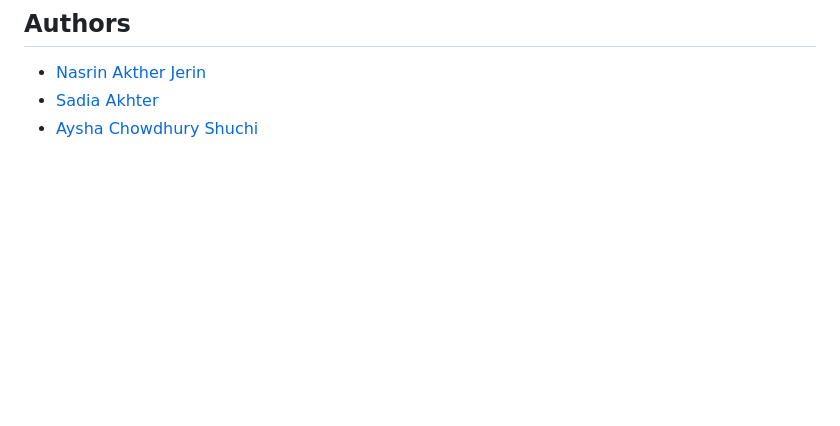
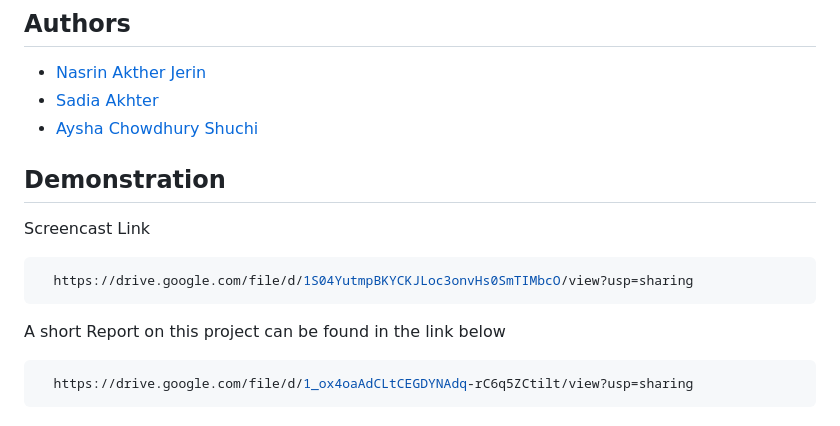
Before and after one commit to aysha-c-s/GiftingForGood, a Markdown page: README.md, the part around the change. Rendered like a GitHub page; blank space fills up the shorter version.

````diff
--- a/README.md
+++ b/README.md
@@ -95,3 +95,18 @@ Clone the project
 - [Nasrin Akther Jerin](https://github.com/NasrinJerin)
 - [Sadia Akhter](https://github.com/sadiaprity)
 - [Aysha Chowdhury Shuchi](https://github.com/aysha-c-s)
+
+
+## Demonstration
+
+Screencast Link
+
+```bash
+  https://drive.google.com/file/d/1S04YutmpBKYCKJLoc3onvHs0SmTIMbcO/view?usp=sharing
+```
+
+A short Report on this project can be found in the link below
+
+```bash
+  https://drive.google.com/file/d/1_ox4oaAdCLtCEGDYNAdq-rC6q5ZCtilt/view?usp=sharing
+```
````
